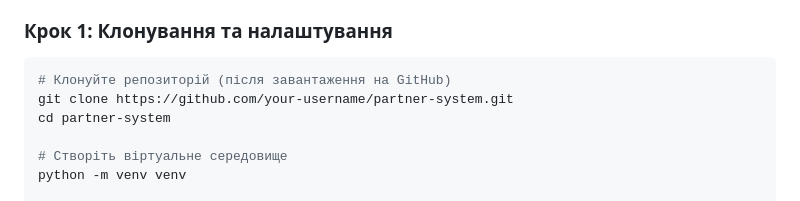
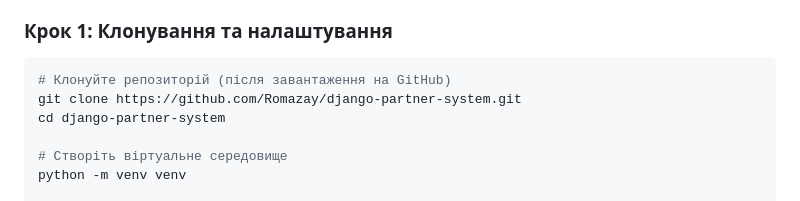
Before and after one commit to Romazay/django-partner-system, a Markdown page: README.md, the part around the change. Drawn GitHub-style.

Commit message:
Fix repository URL in README

````diff
--- a/README.md
+++ b/README.md
@@ -25,8 +25,8 @@
 
 ```bash
 # Клонуйте репозиторій (після завантаження на GitHub)
-git clone https://github.com/your-username/partner-system.git
-cd partner-system
+git clone https://github.com/Romazay/django-partner-system.git
+cd django-partner-system
 
 # Створіть віртуальне середовище
 python -m venv venv
````
